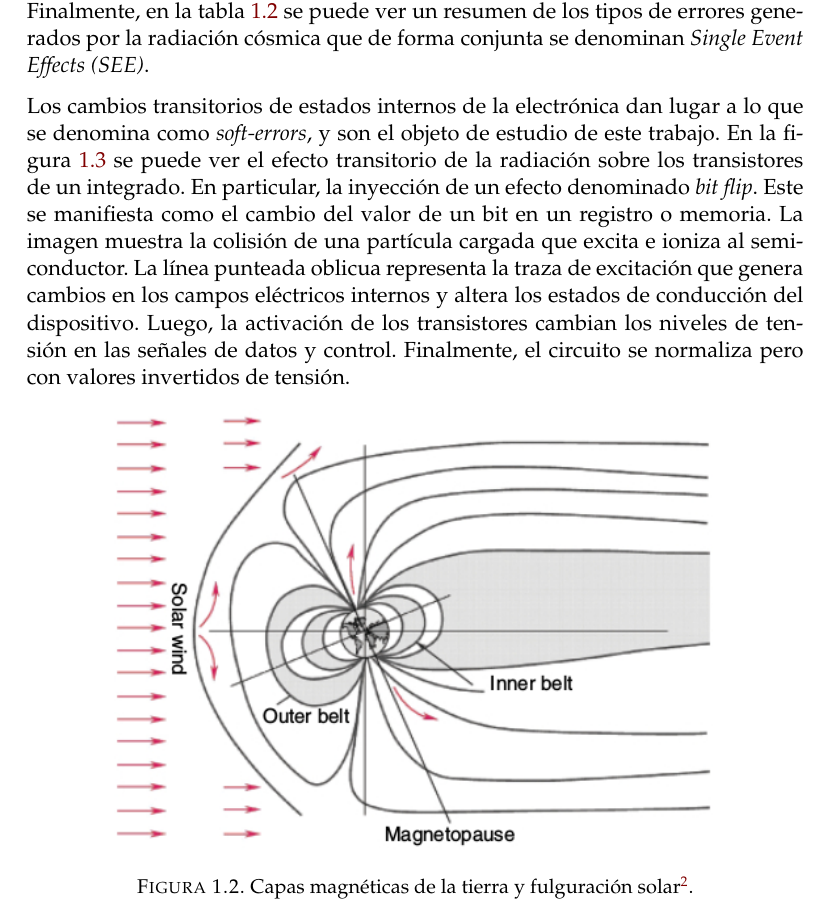
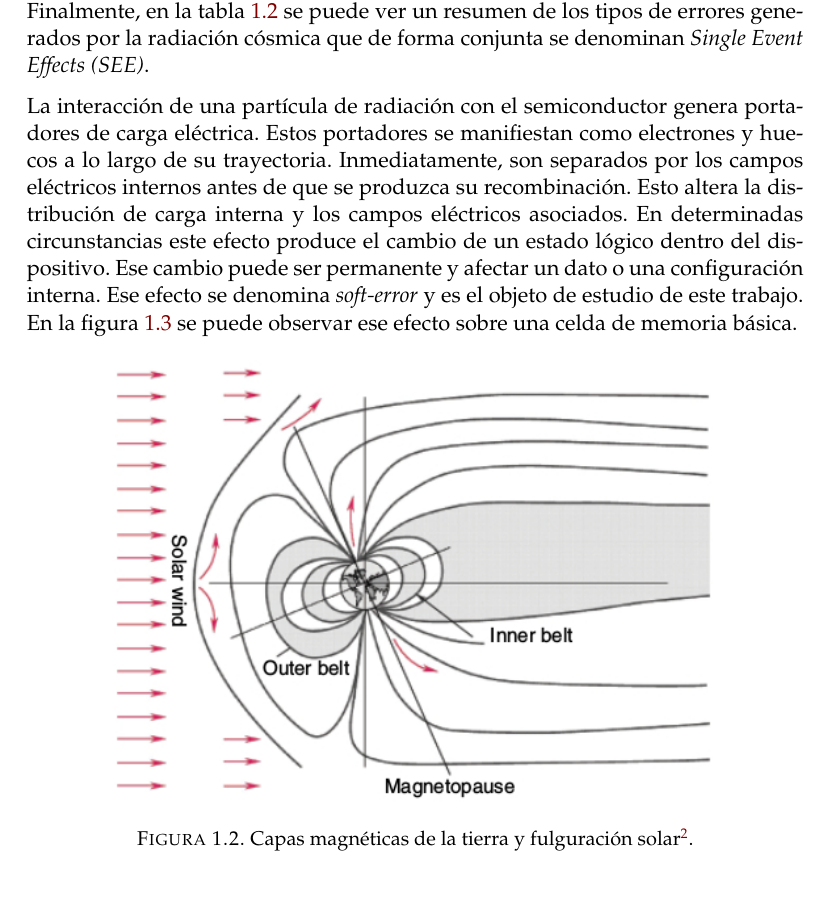
Before and after one commit to vacagonzalo/MIoT-Memoria, a LaTeX thesis (memoria.tex, which reads Chapters/Chapter1.tex): part of page 15 of 53, cut so that both start at the same text. Compiled offline with pdfLaTeX.

Commit message:
Revisión final de Roberto Cibils

```diff
--- a/Chapters/Chapter1.tex
+++ b/Chapters/Chapter1.tex
@@ -84,14 +84,14 @@ Los permanentes se deben a la destrucción de una parte del circuito.
 Esta destrucción es producto del disparo de componentes activos parásitos \citep{WEBSITE:effects_on_devices}.
 Finalmente, en la tabla \ref{tab:radiacion} se puede ver un resumen de los tipos de errores generados por la radiación cósmica que de forma conjunta se denominan \emph{Single Event Effects (SEE)}.
 
-Los cambios transitorios de estados internos de la electrónica dan lugar a lo que se denomina como \emph{soft-errors}, y son el objeto de estudio de este trabajo.
-En la figura \ref{fig:bitflip} se puede ver el efecto transitorio de la radiación sobre los transistores de un integrado.
-En particular, la inyección de un efecto denominado \emph{bit flip}.
-Este se manifiesta como el cambio del valor de un bit en un registro o memoria.
-La imagen muestra la colisión de una partícula cargada que excita e ioniza al semiconductor.
-La línea punteada oblicua representa la traza de excitación que genera cambios en los campos eléctricos internos y altera los estados de conducción del dispositivo.
-Luego, la activación de los transistores cambian los niveles de tensión en las señales de datos y control.
-Finalmente, el circuito se normaliza pero con valores invertidos de tensión.
+La interacción de una partícula de radiación con el semiconductor genera portadores de carga eléctrica.
+Estos portadores se manifiestan como electrones y huecos a lo largo de su trayectoria.
+Inmediatamente, son separados por los campos eléctricos internos antes de que se produzca su recombinación.
+Esto altera la distribución de carga interna y los campos eléctricos asociados.
+En determinadas circunstancias este efecto produce el cambio de un estado lógico dentro del dispositivo.
+Ese cambio puede ser permanente y afectar un dato o una configuración interna.
+Ese efecto se denomina \emph{soft-error} y es el objeto de estudio de este trabajo.
+En la figura \ref{fig:bitflip} se puede observar ese efecto sobre una celda de memoria básica.
 
 \begin{figure}[htbp]
 	\centering
```
Also changed, not shown: memoria.pdf.
